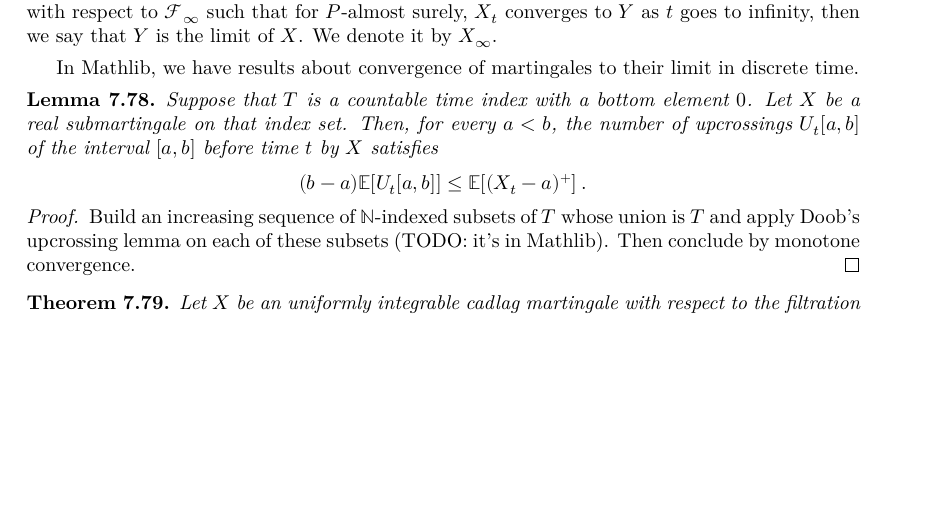
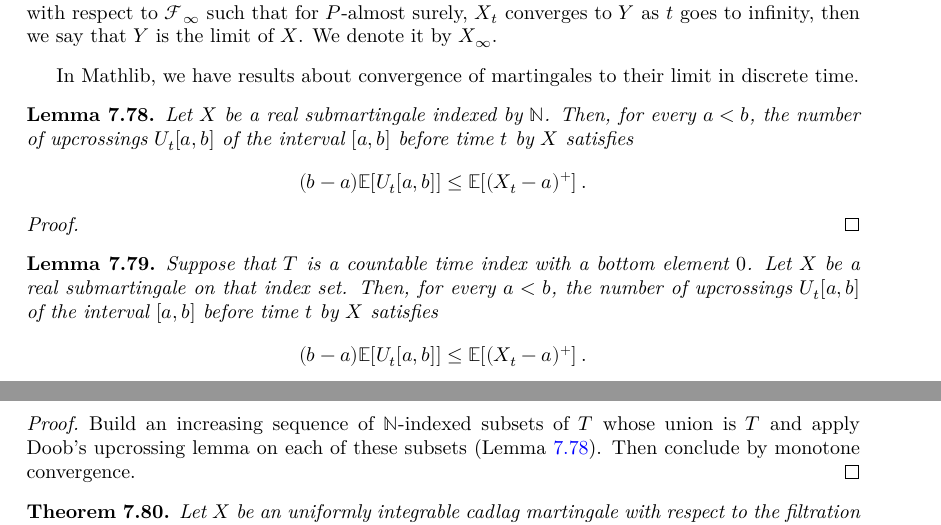
Before and after one commit to RemyDegenne/brownian-motion, a LaTeX thesis (blueprint/src/print.tex, which reads blueprint/src/chapters/filtration_martingale.tex): part of page 56 of 95 before the commit and two parts of pages 56 and 57 of 95 after it, the two joined at a grey line, cut so that both start at the same text, the shorter picture padded with empty space. Compiled offline with XeLaTeX.

Commit message:
add mathlib nat lemma

```diff
--- a/blueprint/src/chapters/filtration_martingale.tex
+++ b/blueprint/src/chapters/filtration_martingale.tex
@@ -1079,6 +1079,23 @@ We denote it by $X_\infty$.
 In Mathlib, we have results about convergence of martingales to their limit in discrete time.
 
 
+\begin{lemma}\label{lem:upcrossing_nat}
+  \uses{def:Submartingale}
+  \mathlibok
+  \lean{MeasureTheory.Submartingale.mul_integral_upcrossingsBefore_le_integral_pos_part}
+Let $X$ be a real submartingale indexed by $\mathbb{N}$.
+Then, for every $a < b$, the number of upcrossings $U_t[a,b]$ of the interval $[a,b]$ before time $t$ by $X$ satisfies
+\begin{align*}
+  (b - a) \mathbb{E}[U_t[a,b]] \le \mathbb{E}[(X_t - a)^+]
+  \: .
+\end{align*}
+\end{lemma}
+
+\begin{proof}\leanok
+
+\end{proof}
+
+
 \begin{lemma}\label{lem:upcrossing_countable}
   \uses{def:Submartingale}
 Suppose that $T$ is a countable time index with a bottom element $0$.
@@ -1091,7 +1108,8 @@ Then, for every $a < b$, the number of upcrossings $U_t[a,b]$ of the interval $[
 \end{lemma}
 
 \begin{proof}
-Build an increasing sequence of $\mathbb{N}$-indexed subsets of $T$ whose union is $T$ and apply Doob's upcrossing lemma on each of these subsets (TODO: it's in Mathlib).
+  \uses{lem:upcrossing_nat}
+Build an increasing sequence of $\mathbb{N}$-indexed subsets of $T$ whose union is $T$ and apply Doob's upcrossing lemma on each of these subsets (Lemma~\ref{lem:upcrossing_nat}).
 Then conclude by monotone convergence.
 \end{proof}
 
```
